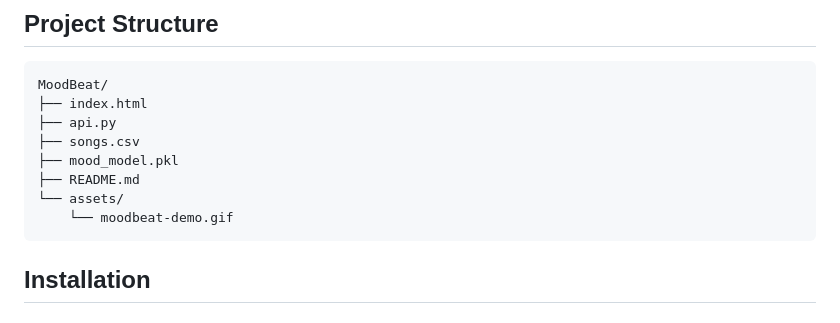
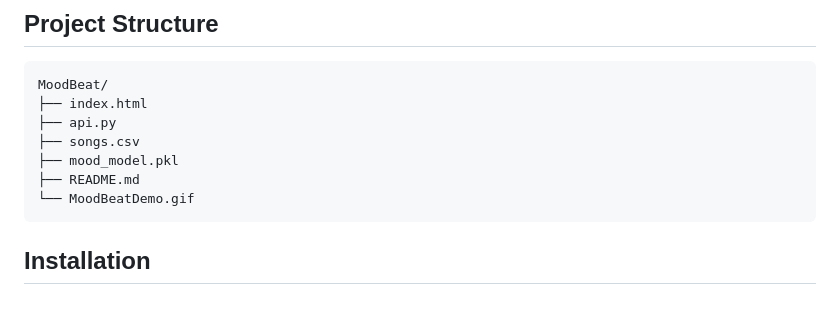
Before and after one commit to aphroditemoon/MoodBeat, a Markdown page: README.md, the part around one of its changes. GitHub-like rendering.

````diff
--- a/README.md
+++ b/README.md
@@ -130,8 +130,7 @@ MoodBeat/
 ├── songs.csv
 ├── mood_model.pkl
 ├── README.md
-└── assets/
-    └── moodbeat-demo.gif
+└── MoodBeatDemo.gif
 ```
 
 ## Installation
````
Also changed, not shown: other parts of README.md (+1 -1 lines).
